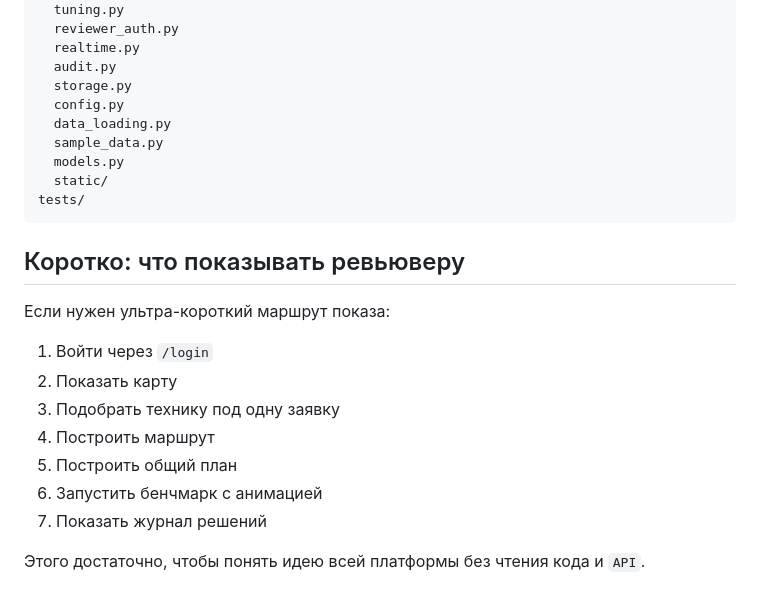
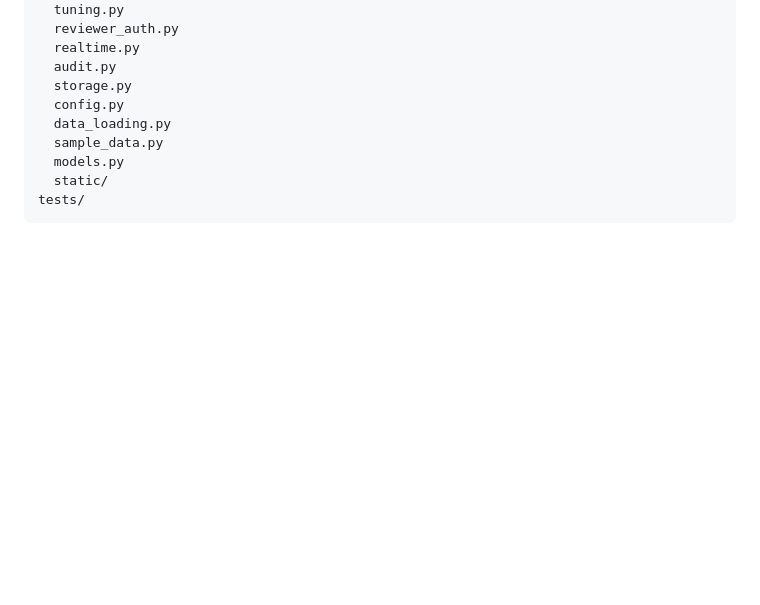
Before and after one commit to Yessirkegen/uto-routing-platform, a Markdown page: README.md, the part around the change. GitHub-like rendering; blank space fills up the shorter version.

````diff
--- a/README.md
+++ b/README.md
@@ -572,16 +572,3 @@ uto_routing/
   static/
 tests/
 ```
-
-## Коротко: что показывать ревьюверу
-Если нужен ультра-короткий маршрут показа:
-
-1. Войти через `/login`
-2. Показать карту
-3. Подобрать технику под одну заявку
-4. Построить маршрут
-5. Построить общий план
-6. Запустить бенчмарк с анимацией
-7. Показать журнал решений
-
-Этого достаточно, чтобы понять идею всей платформы без чтения кода и `API`.
````
